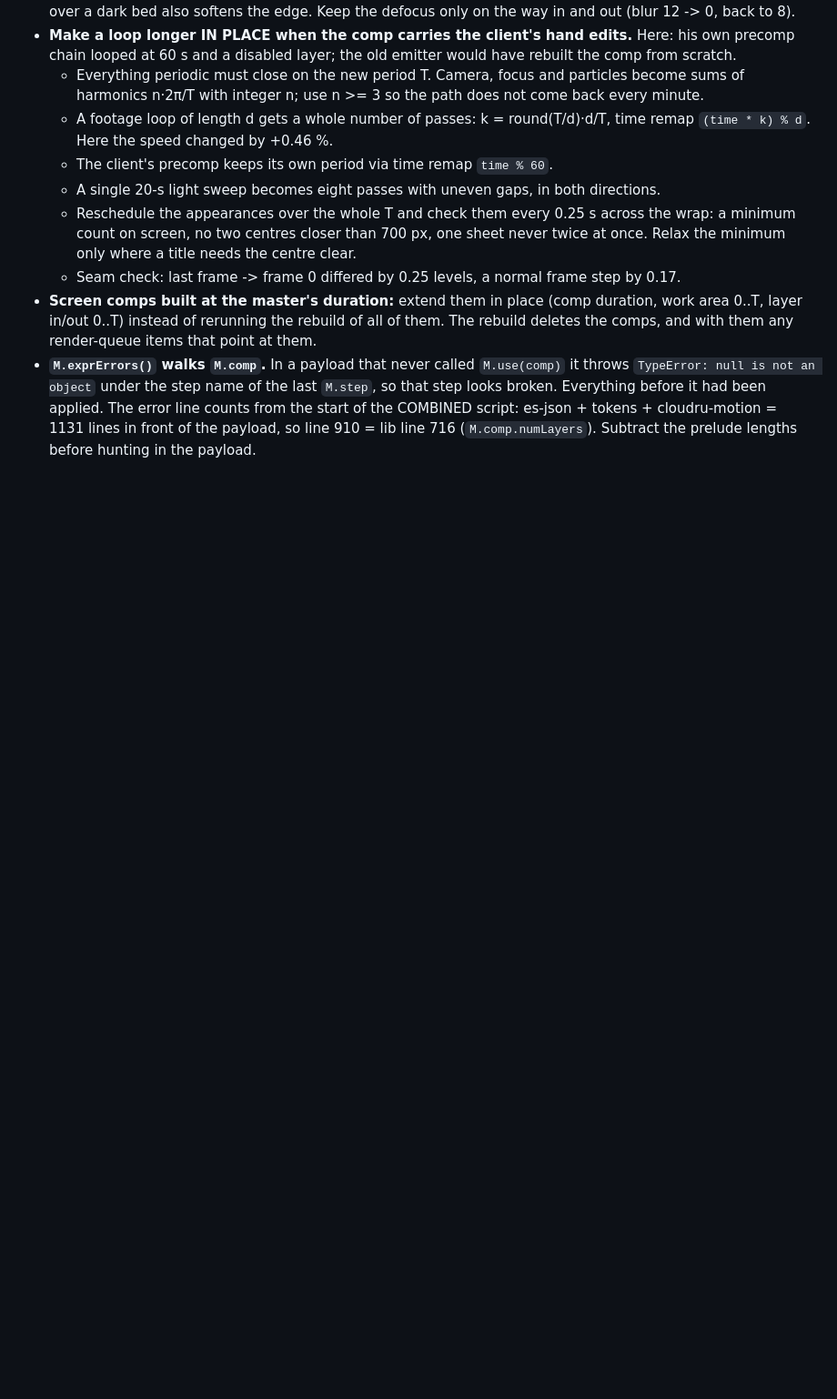
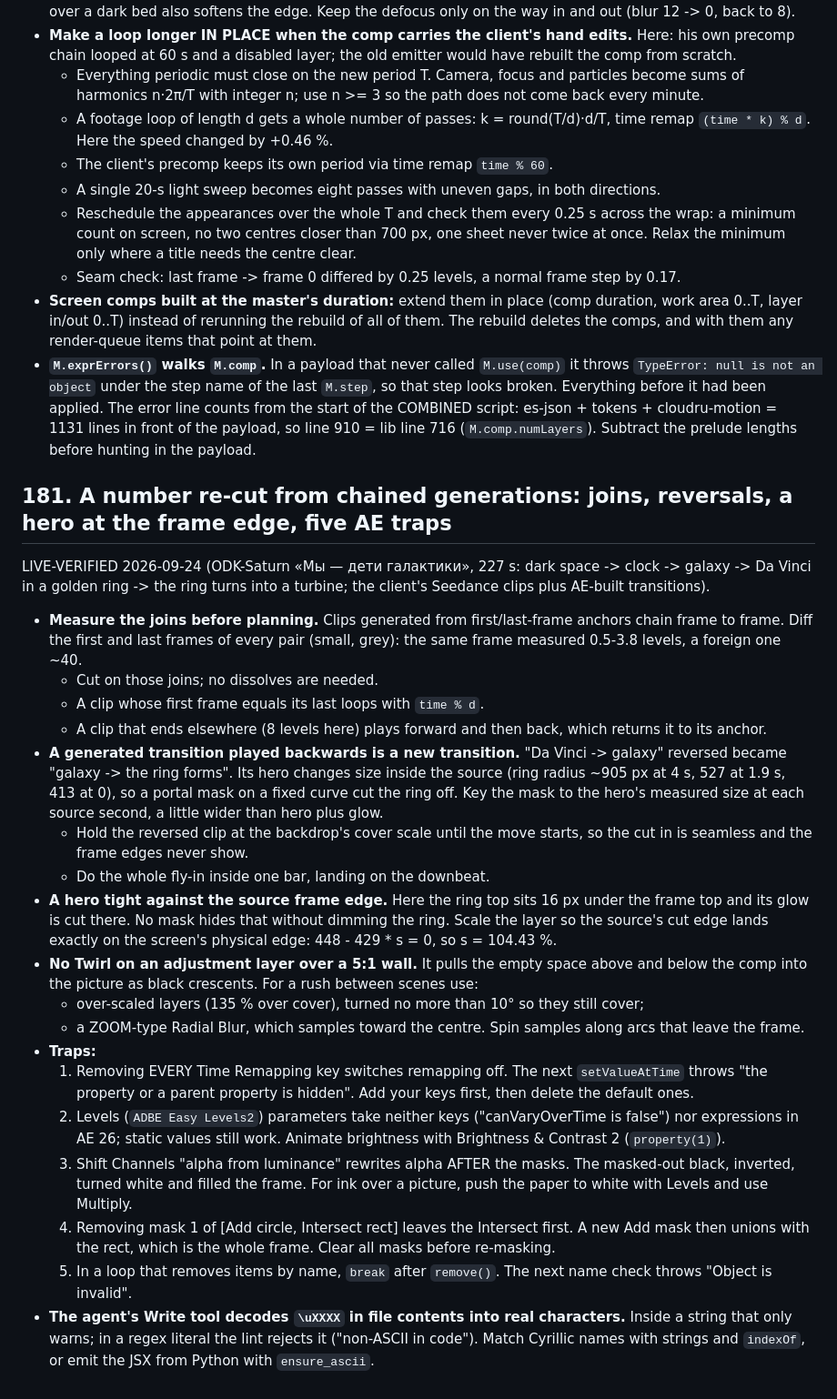
Before and after one commit to glmelnik96/La-moution-design_vila-claude, a Markdown page: reference/ae-quirks.md, the part around the change. Shown at 91% size. Drawn GitHub-style; blank space fills up the shorter version.

Commit message:
Quirk 181: re-cutting a number from chained generations
A number rebuilt from the client's Seedance clips: measure first/last
frame joins before planning (0.5-3.8 levels = the same frame), play a
generated transition backwards as a new one and key its mask to the
hero's size in the source, land a hero that touches the source frame
edge on the screen's physical edge. Plus five AE traps: time remap
switched off by removing its last key, Levels unkeyable in AE 26,
Shift Channels rewriting alpha after masks, mask order after a removal,
and removing items inside a name loop.

Co-Authored-By: Claude Opus 5.5 <noreply@anthropic.com>

```diff
--- a/reference/ae-quirks.md
+++ b/reference/ae-quirks.md
@@ -2933,3 +2933,44 @@ LIVE-VERIFIED 2026-09-24 (ODK-Saturn pre-show: 60 -> 180 s loop plus a slogan "
   Everything before it had been applied. The error line counts from the start of the COMBINED script:
   es-json + tokens + cloudru-motion = 1131 lines in front of the payload, so line 910 = lib line 716
   (`M.comp.numLayers`). Subtract the prelude lengths before hunting in the payload.
+
+## 181. A number re-cut from chained generations: joins, reversals, a hero at the frame edge, five AE traps
+
+LIVE-VERIFIED 2026-09-24 (ODK-Saturn «Мы — дети галактики», 227 s: dark space -> clock -> galaxy -> Da Vinci
+in a golden ring -> the ring turns into a turbine; the client's Seedance clips plus AE-built transitions).
+
+- **Measure the joins before planning.** Clips generated from first/last-frame anchors chain frame to frame.
+  Diff the first and last frames of every pair (small, grey): the same frame measured 0.5-3.8 levels, a
+  foreign one ~40.
+  - Cut on those joins; no dissolves are needed.
+  - A clip whose first frame equals its last loops with `time % d`.
+  - A clip that ends elsewhere (8 levels here) plays forward and then back, which returns it to its anchor.
+- **A generated transition played backwards is a new transition.** "Da Vinci -> galaxy" reversed became
+  "galaxy -> the ring forms". Its hero changes size inside the source (ring radius ~905 px at 4 s, 527 at
+  1.9 s, 413 at 0), so a portal mask on a fixed curve cut the ring off. Key the mask to the hero's measured
+  size at each source second, a little wider than hero plus glow.
+  - Hold the reversed clip at the backdrop's cover scale until the move starts, so the cut in is seamless
+    and the frame edges never show.
+  - Do the whole fly-in inside one bar, landing on the downbeat.
+- **A hero tight against the source frame edge.** Here the ring top sits 16 px under the frame top and its
+  glow is cut there. No mask hides that without dimming the ring. Scale the layer so the source's cut edge
+  lands exactly on the screen's physical edge: 448 - 429 * s = 0, so s = 104.43 %.
+- **No Twirl on an adjustment layer over a 5:1 wall.** It pulls the empty space above and below the comp into
+  the picture as black crescents. For a rush between scenes use:
+  - over-scaled layers (135 % over cover), turned no more than 10° so they still cover;
+  - a ZOOM-type Radial Blur, which samples toward the centre. Spin samples along arcs that leave the frame.
+- **Traps:**
+  1. Removing EVERY Time Remapping key switches remapping off. The next `setValueAtTime` throws "the property
+     or a parent property is hidden". Add your keys first, then delete the default ones.
+  2. Levels (`ADBE Easy Levels2`) parameters take neither keys ("canVaryOverTime is false") nor expressions
+     in AE 26; static values still work. Animate brightness with Brightness & Contrast 2 (`property(1)`).
+  3. Shift Channels "alpha from luminance" rewrites alpha AFTER the masks. The masked-out black, inverted,
+     turned white and filled the frame. For ink over a picture, push the paper to white with Levels and
+     use Multiply.
+  4. Removing mask 1 of [Add circle, Intersect rect] leaves the Intersect first. A new Add mask then unions
+     with the rect, which is the whole frame. Clear all masks before re-masking.
+  5. In a loop that removes items by name, `break` after `remove()`. The next name check throws "Object is
+     invalid".
+- **The agent's Write tool decodes `\uXXXX` in file contents into real characters.** Inside a string that
+  only warns; in a regex literal the lint rejects it ("non-ASCII in code"). Match Cyrillic names with
+  strings and `indexOf`, or emit the JSX from Python with `ensure_ascii`.
```
